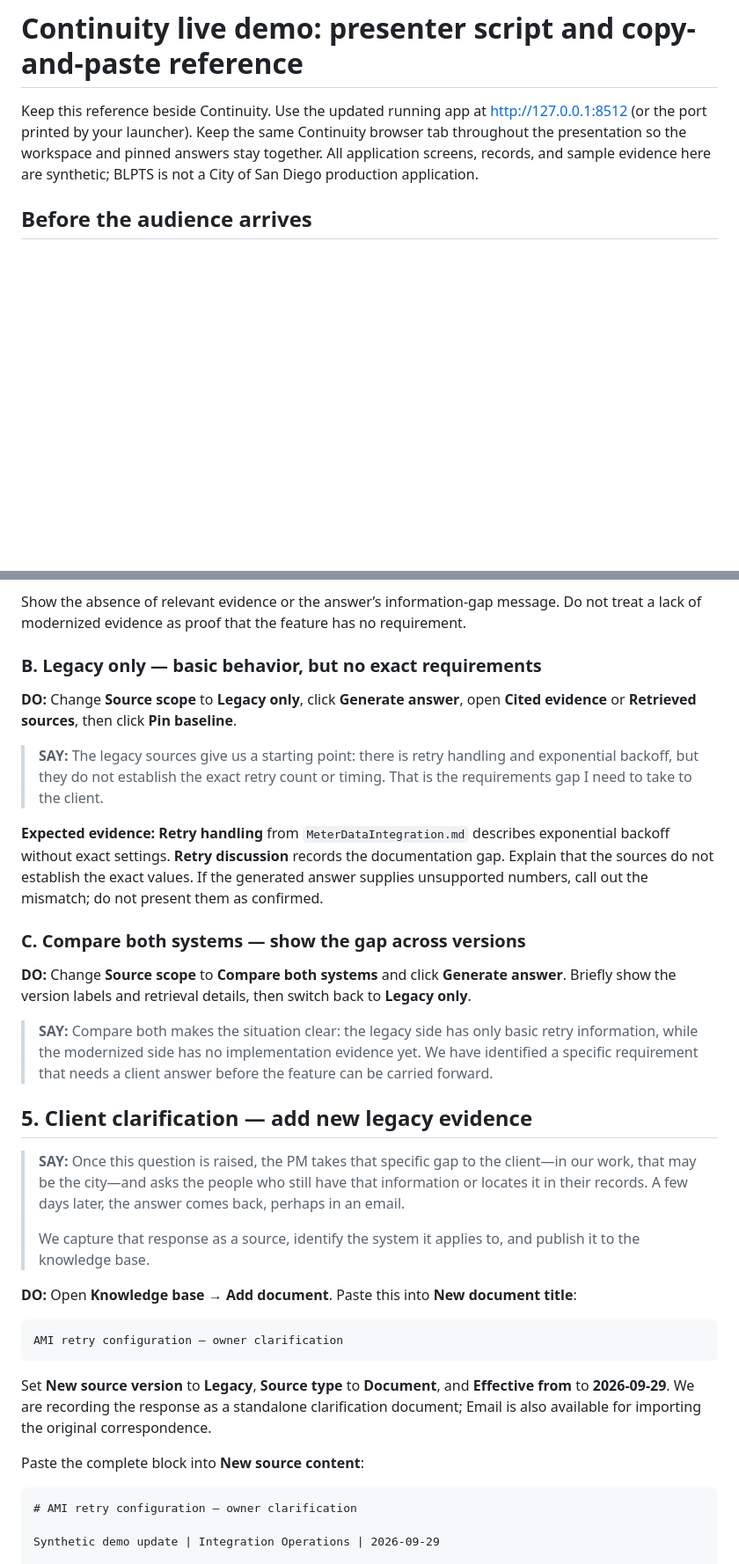
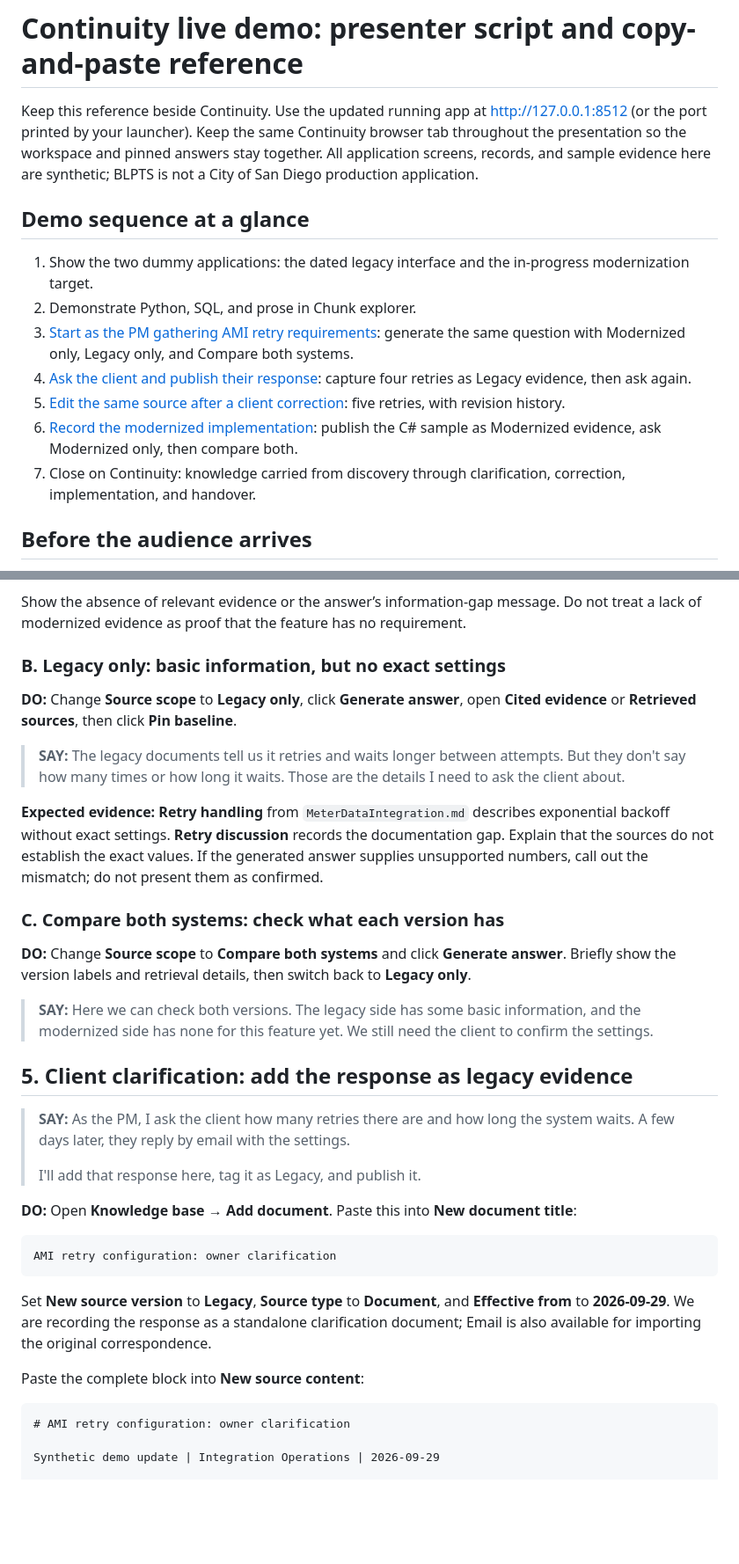
Before and after one commit to sparsha-srinath/Continuity, a Markdown page: docs/demo-sample-data.md, 2 parts joined by grey strips. Shown at 88% size. GitHub-like rendering; blank space fills up the shorter version.

````diff
--- a/docs/demo-sample-data.md
+++ b/docs/demo-sample-data.md
@@ -1,6 +1,16 @@
 # Continuity live demo: presenter script and copy-and-paste reference
 
 Keep this reference beside Continuity. Use the updated running app at http://127.0.0.1:8512 (or the port printed by your launcher). Keep the same Continuity browser tab throughout the presentation so the workspace and pinned answers stay together. All application screens, records, and sample evidence here are synthetic; BLPTS is not a City of San Diego production application.
+
+## Demo sequence at a glance
+
+1. Show the two dummy applications: the dated legacy interface and the in-progress modernization target.
+2. Demonstrate Python, SQL, and prose in Chunk explorer.
+3. [Start as the PM gathering AMI retry requirements](#4-live-qa-find-the-missing-ami-requirements): generate the same question with Modernized only, Legacy only, and Compare both systems.
+4. [Ask the client and publish their response](#5-client-clarification-add-the-response-as-legacy-evidence): capture four retries as Legacy evidence, then ask again.
+5. [Edit the same source after a client correction](#7-client-correction-edit-the-existing-document): five retries, with revision history.
+6. [Record the modernized implementation](#8-implement-the-requirement-in-the-modernized-application): publish the C# sample as Modernized evidence, ask Modernized only, then compare both.
+7. Close on Continuity: knowledge carried from discovery through clarification, correction, implementation, and handover.
 
 ## Before the audience arrives
 
@@ -104,30 +114,30 @@ What are the exact AMI meter retry limits and backoff timings?
 
 Show the absence of relevant evidence or the answer’s information-gap message. Do not treat a lack of modernized evidence as proof that the feature has no requirement.
 
-### B. Legacy only — basic behavior, but no exact requirements
+### B. Legacy only: basic information, but no exact settings
 
 **DO:** Change **Source scope** to **Legacy only**, click **Generate answer**, open **Cited evidence** or **Retrieved sources**, then click **Pin baseline**.
 
-> **SAY:** The legacy sources give us a starting point: there is retry handling and exponential backoff, but they do not establish the exact retry count or timing. That is the requirements gap I need to take to the client.
+> **SAY:** The legacy documents tell us it retries and waits longer between attempts. But they don't say how many times or how long it waits. Those are the details I need to ask the client about.
 
 **Expected evidence:** **Retry handling** from `MeterDataIntegration.md` describes exponential backoff without exact settings. **Retry discussion** records the documentation gap. Explain that the sources do not establish the exact values. If the generated answer supplies unsupported numbers, call out the mismatch; do not present them as confirmed.
 
-### C. Compare both systems — show the gap across versions
+### C. Compare both systems: check what each version has
 
 **DO:** Change **Source scope** to **Compare both systems** and click **Generate answer**. Briefly show the version labels and retrieval details, then switch back to **Legacy only**.
 
-> **SAY:** Compare both makes the situation clear: the legacy side has only basic retry information, while the modernized side has no implementation evidence yet. We have identified a specific requirement that needs a client answer before the feature can be carried forward.
+> **SAY:** Here we can check both versions. The legacy side has some basic information, and the modernized side has none for this feature yet. We still need the client to confirm the settings.
 
-## 5. Client clarification — add new legacy evidence
+## 5. Client clarification: add the response as legacy evidence
 
-> **SAY:** Once this question is raised, the PM takes that specific gap to the client—in our work, that may be the city—and asks the people who still have that information or locates it in their records. A few days later, the answer comes back, perhaps in an email.
+> **SAY:** As the PM, I ask the client how many retries there are and how long the system waits. A few days later, they reply by email with the settings.
 >
-> We capture that response as a source, identify the system it applies to, and publish it to the knowledge base.
+> I'll add that response here, tag it as Legacy, and publish it.
 
 **DO:** Open **Knowledge base → Add document**. Paste this into **New document title**:
 
 ```text
-AMI retry configuration — owner clarification
+AMI retry configuration: owner clarification
 ```
 
 Set **New source version** to **Legacy**, **Source type** to **Document**, and **Effective from** to **2026-09-29**. We are recording the response as a standalone clarification document; Email is also available for importing the original correspondence.
@@ -135,7 +145,7 @@ Set **New source version** to **Legacy**, **Source type** to **Document**, and *
 Paste the complete block into **New source content**:
 
 ```markdown
-# AMI retry configuration — owner clarification
+# AMI retry configuration: owner clarification
 
 Synthetic demo update | Integration Operations | 2026-09-29
 
````
Also changed, not shown: other parts of docs/demo-sample-data.md (+60 -51 lines), docs/presenter-demo.md (+6 -4 lines).
